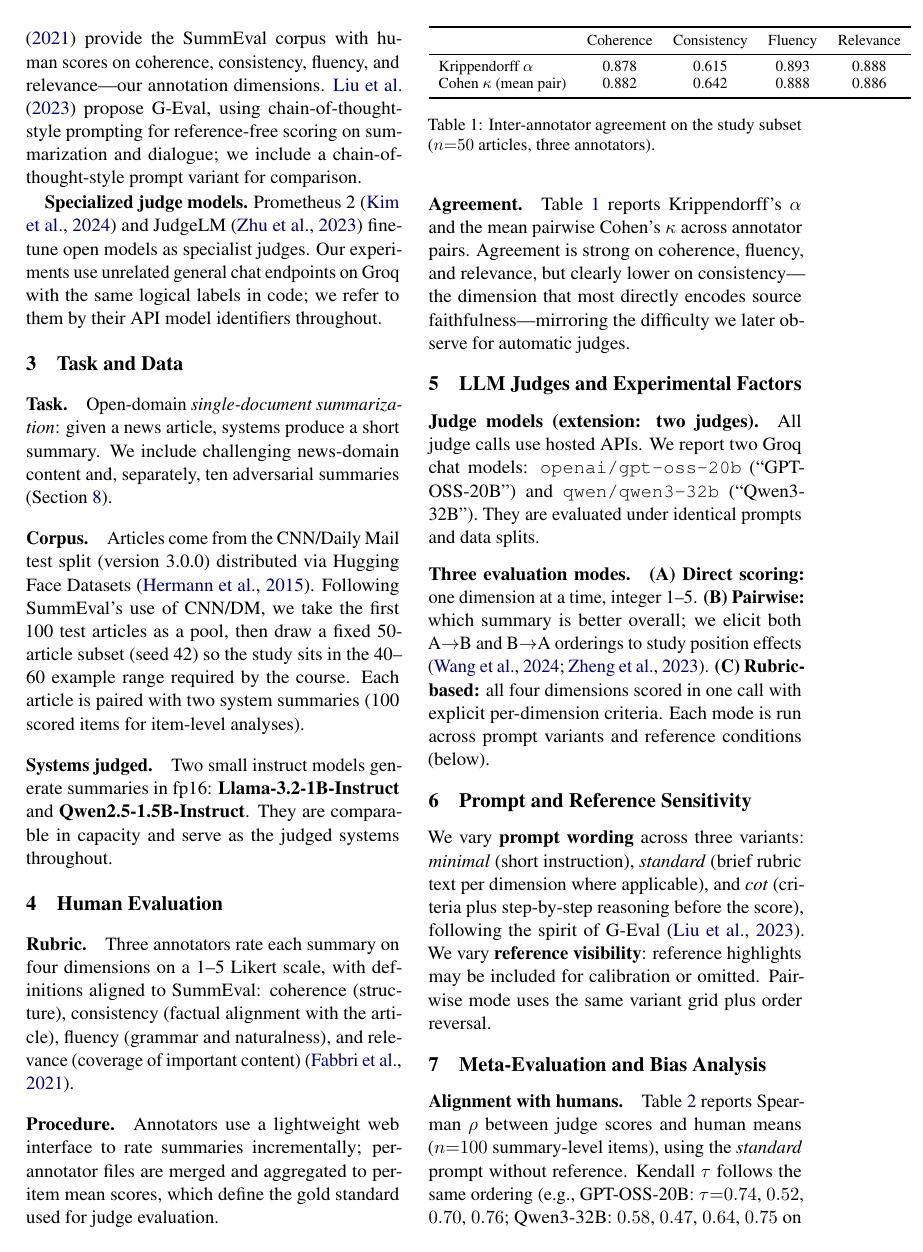
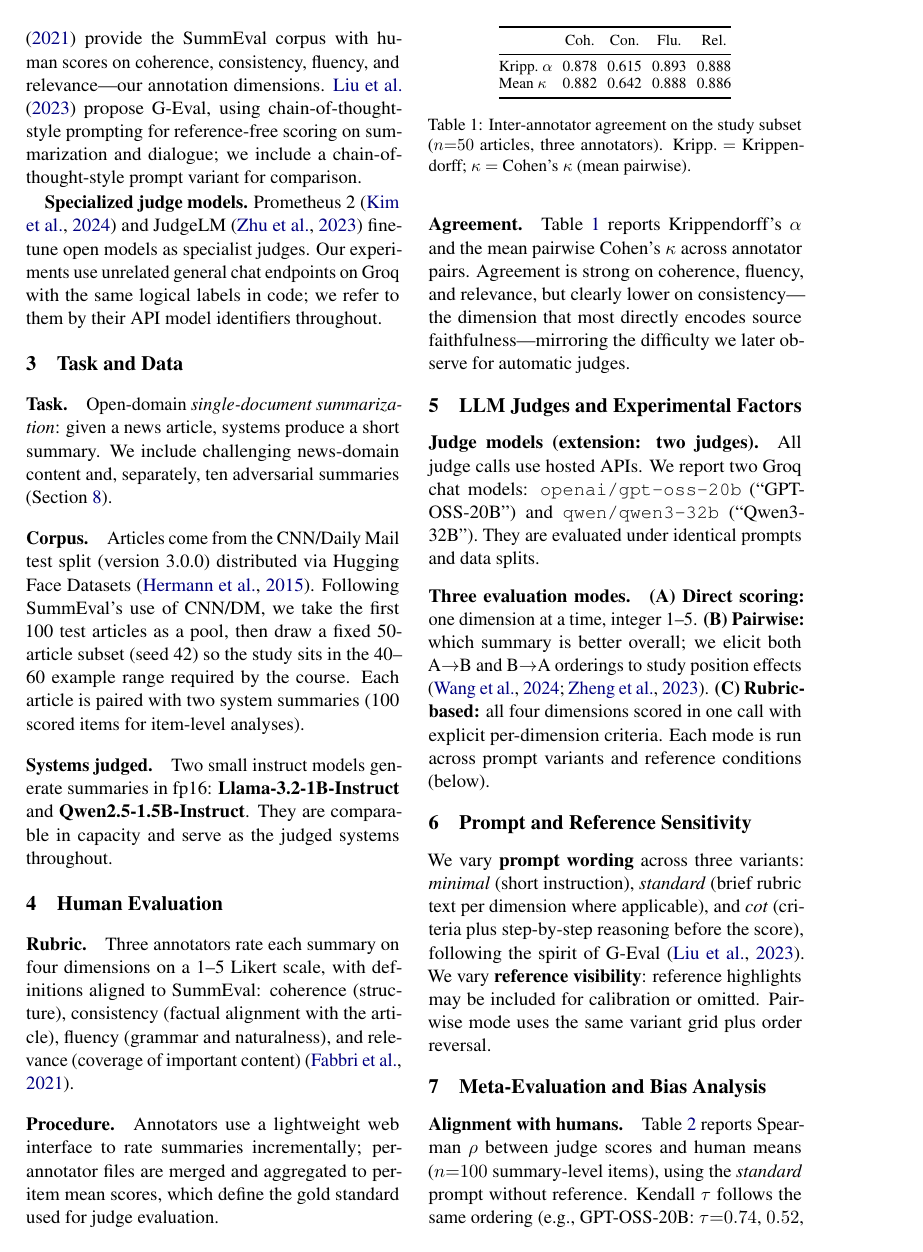
Before and after one commit to abracodeabra1/emnlp-miniproject, a LaTeX paper (report/emnlp2023.tex): page 2 of 6 before the commit and page 2 of 5 after it. Compiled offline with pdfLaTeX.

Commit message:
Changed some stuff

```diff
--- a/report/emnlp2023.tex
+++ b/report/emnlp2023.tex
@@ -1,5 +1,7 @@
 % EMNLP 2023 style; pdfLaTeX recommended.
 \pdfoutput=1
+% Allow line breaks in long \url{...} (footnotes, etc.); must precede hyperref/url load.
+\PassOptionsToPackage{hyphens}{url}
 
 \documentclass[11pt]{article}
 
@@ -14,14 +16,14 @@
 \usepackage{booktabs}
 \usepackage{tabularx}
 \usepackage{array}
-\usepackage{url}
 
-\graphicspath{{../results/figures/}}
+% Figures: ship PDFs under report/figures/ for builds where ../results/ is absent (e.g.\ clean clone).
+\graphicspath{{./figures/}{../results/figures/}}
 
 \title{Dimension-Specific Reliability of LLM Judges:\\
   A Controlled Summarization Study with Human Gold}
 
-\author{Abraham Paul Elenjical\thanks{Code and data: \url{https://github.com/abracodeabra1/emnlp-miniproject}} \\
+\author{Abraham Paul Elenjical\thanks{Code and data: \url{https://github.com/abracodeabra1/emnlp-miniproject}.} \\
   Roll No.\ 2022114007 \\
   Evaluation Methods in NLP (2026)}
 
@@ -76,16 +78,17 @@ Table~\ref{tab:iaa} reports Krippendorff's $\alpha$ and the mean pairwise Cohen'
 
 \begin{table}[t]
 \centering
-\small
-\begin{tabular}{lcccc}
+\footnotesize
+\setlength{\tabcolsep}{3pt}
+\begin{tabular}{@{}lcccc@{}}
 \toprule
-& Coherence & Consistency & Fluency & Relevance \\
+ & Coh. & Con. & Flu. & Rel. \\
 \midrule
-Krippendorff $\alpha$ & 0.878 & 0.615 & 0.893 & 0.888 \\
-Cohen $\kappa$ (mean pair) & 0.882 & 0.642 & 0.888 & 0.886 \\
+Kripp.\ $\alpha$ & 0.878 & 0.615 & 0.893 & 0.888 \\
+Mean $\kappa$ & 0.882 & 0.642 & 0.888 & 0.886 \\
 \bottomrule
 \end{tabular}
-\caption{Inter-annotator agreement on the study subset ($n{=}50$ articles, three annotators).}
+\caption{Inter-annotator agreement on the study subset ($n{=}50$ articles, three annotators). Kripp.\ $=$ Krippendorff; $\kappa$ $=$ Cohen's $\kappa$ (mean pairwise).}
 \label{tab:iaa}
 \end{table}
 
```
Also changed, not shown: report/figures/adversarial_pairwise_winrate.pdf (added), report/figures/corr_by_dimension_two_judges.pdf (added).
